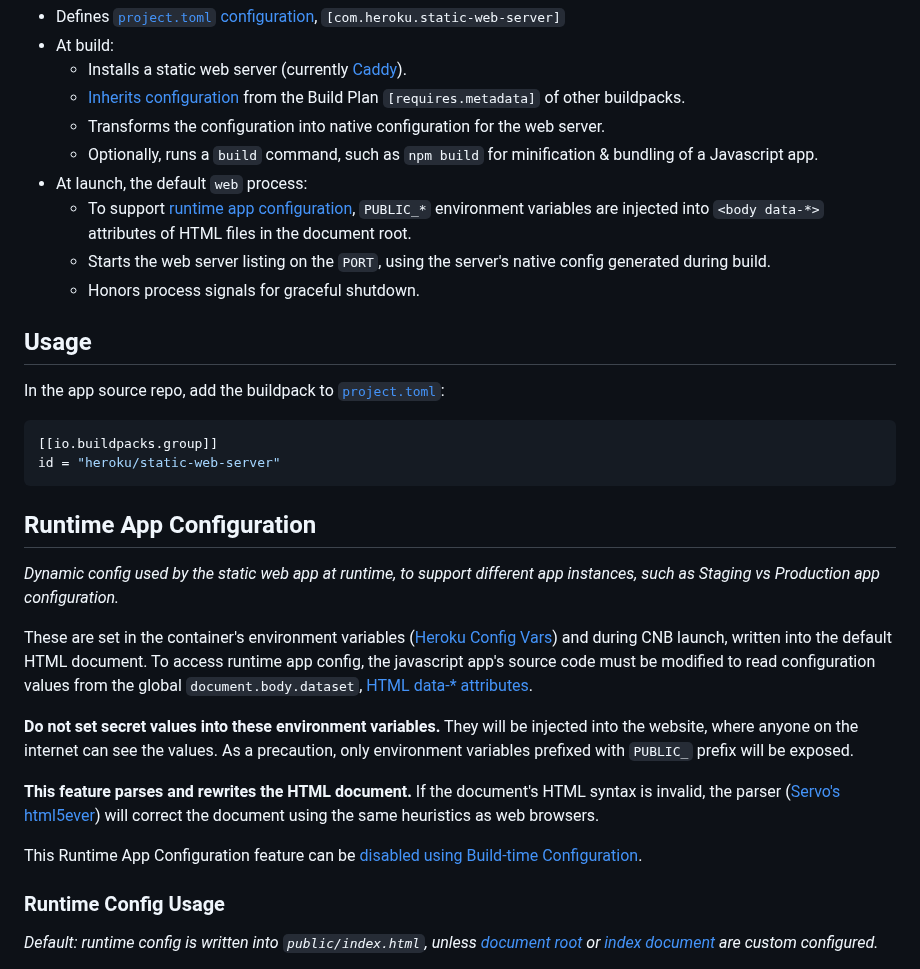
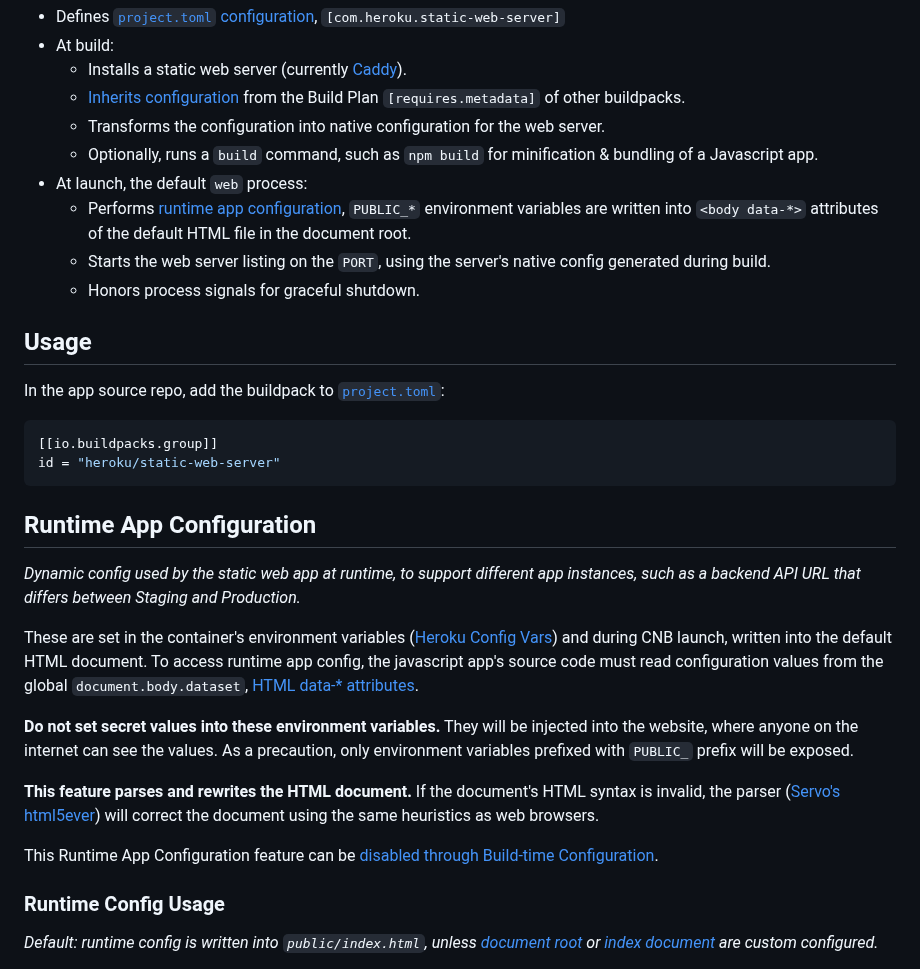
Before and after one commit to heroku/buildpacks-frontend-web, a Markdown page: buildpacks/static-web-server/README.md, the part around the change. Rendered like a GitHub page.

Commit message:
Correct runtime config description

```diff
--- a/buildpacks/static-web-server/README.md
+++ b/buildpacks/static-web-server/README.md
@@ -9,7 +9,7 @@ This buildpack implements www hosting support for a static web app.
   * Transforms the configuration into native configuration for the web server.
   * Optionally, runs a `build` command, such as `npm build` for minification & bundling of a Javascript app.
 * At launch, the default `web` process:
-  * To support [runtime app configuration](#runtime-app-configuration), `PUBLIC_*` environment variables are injected into `<body data-*>` attributes of HTML files in the document root.
+  * Performs [runtime app configuration](#runtime-app-configuration), `PUBLIC_*` environment variables are written into `<body data-*>` attributes of the default HTML file in the document root.
   * Starts the web server listing on the `PORT`, using the server's native config generated during build.
   * Honors process signals for graceful shutdown.
 
@@ -24,15 +24,15 @@ id = "heroku/static-web-server"
 
 ## Runtime App Configuration
 
-_Dynamic config used by the static web app at runtime, to support different app instances, such as Staging vs Production app configuration._
+_Dynamic config used by the static web app at runtime, to support different app instances, such as a backend API URL that differs between Staging and Production._
 
-These are set in the container's environment variables ([Heroku Config Vars](https://devcenter.heroku.com/articles/config-vars)) and during CNB launch, written into the default HTML document. To access runtime app config, the javascript app's source code must be modified to read configuration values from the global `document.body.dataset`, [HTML data-* attributes](https://developer.mozilla.org/en-US/docs/Web/HTML/Reference/Global_attributes/data-*).
+These are set in the container's environment variables ([Heroku Config Vars](https://devcenter.heroku.com/articles/config-vars)) and during CNB launch, written into the default HTML document. To access runtime app config, the javascript app's source code must read configuration values from the global `document.body.dataset`, [HTML data-* attributes](https://developer.mozilla.org/en-US/docs/Web/HTML/Reference/Global_attributes/data-*).
 
 **Do not set secret values into these environment variables.** They will be injected into the website, where anyone on the internet can see the values. As a precaution, only environment variables prefixed with `PUBLIC_` prefix will be exposed.
 
 **This feature parses and rewrites the HTML document.** If the document's HTML syntax is invalid, the parser ([Servo's html5ever](https://github.com/servo/html5ever)) will correct the document using the same heuristics as web browsers.
 
-This Runtime App Configuration feature can be [disabled using Build-time Configuration](#runtime-configuration-enabled).
+This Runtime App Configuration feature can be [disabled through Build-time Configuration](#runtime-configuration-enabled).
 
 ### Runtime Config Usage
 
```
